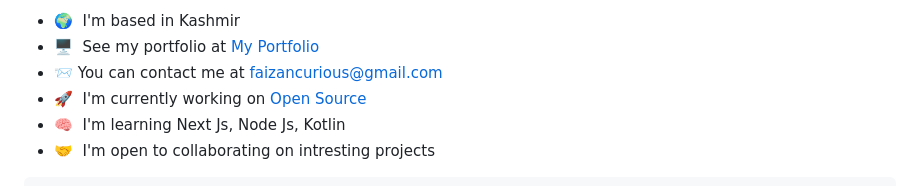
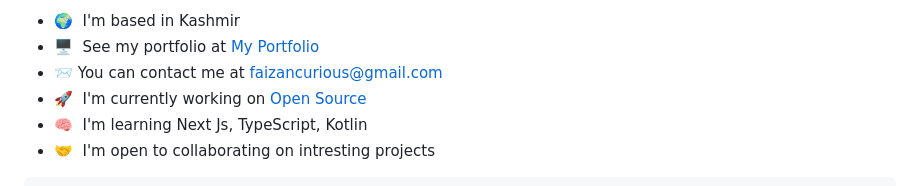
Before and after one commit to hellofaizan/hellofaizan, a Markdown page: readme.md, the part around the change. Drawn GitHub-style.

```diff
--- a/readme.md
+++ b/readme.md
@@ -10,9 +10,9 @@ I have been learning Coding since 2019 during the start of COVID-19 lockdown. Ac
 
 * 🌍  I'm based in Kashmir
 * 🖥  See my portfolio at [My Portfolio](http://hellofaizan.me)
-* 📨  You can contact me at [faizancurious@gmail.com](mailto:faizancurious@gmail.com)
-* 🚀  I'm currently working on [Open Source](http://GitHub.com/hellofaizan)
-* 🧠  I'm learning Next Js, Node Js, Kotlin
+* 📨  You can contact me at [faizancurious@gmail.com](https://HelloFaizan.me/contact)
+* 🚀  I'm currently working on [Open Source](http://GitHub.com/Youth-Icon)
+* 🧠  I'm learning Next Js, TypeScript, Kotlin
 * 🤝  I'm open to collaborating on intresting projects
 
 
```
